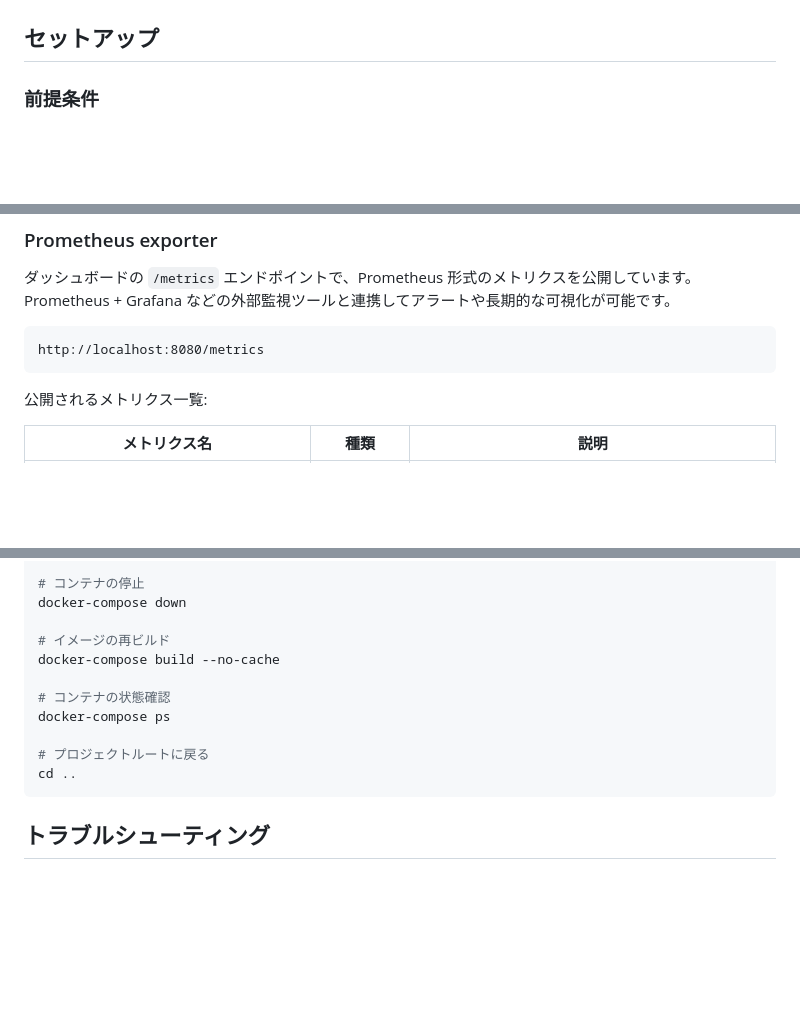
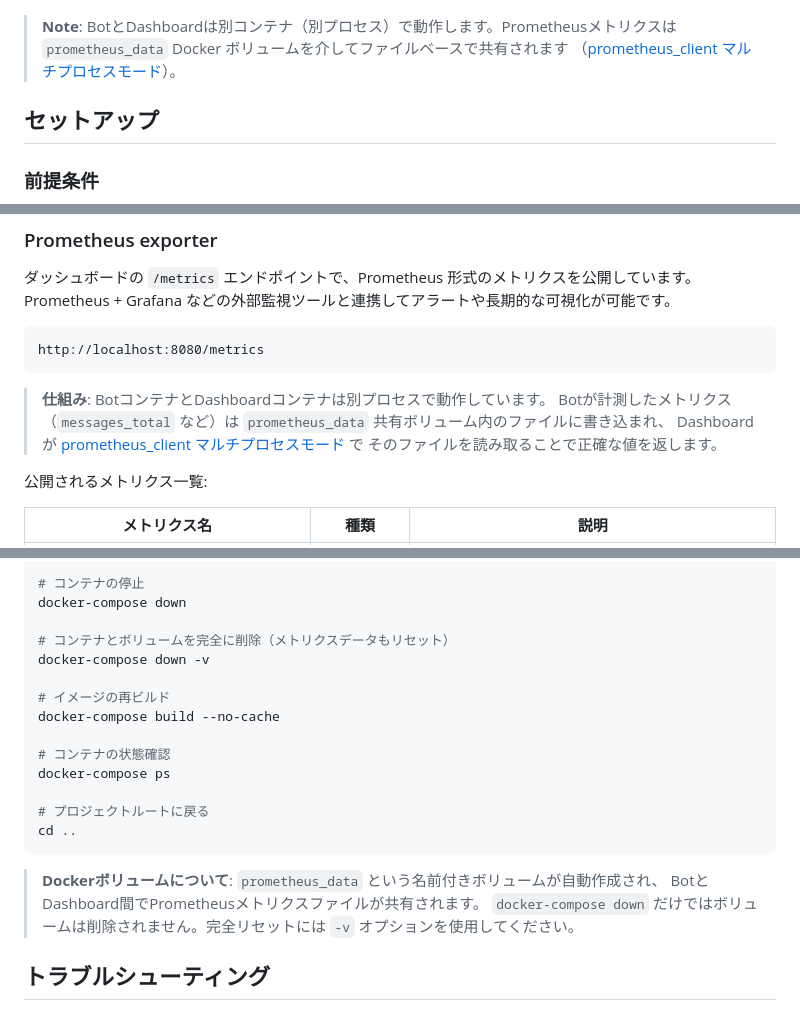
Before and after one commit to syuutaMC/TalkBot2, a Markdown page: README.md, 3 parts joined by grey strips. Rendered like a GitHub page; blank space fills up the shorter version.

Commit message:
docs: README更新（Prometheusマルチプロセス対応・ボリューム説明を追加）
Agent-Logs-Url: https://github.com/syuutaMC/TalkBot2/sessions/17e666c2-d0c2-4f1d-b193-6a7d84d9a6c0

Co-authored-by: syuutaMC <24616575+syuutaMC@users.noreply.github.com>

````diff
--- a/README.md
+++ b/README.md
@@ -86,6 +89,10 @@ graph TB
     Prometheus -->|スクレイプ /metrics| Dashboard
     Grafana -->|クエリ| Prometheus
 ```
+
+> **Note**: BotとDashboardは別コンテナ（別プロセス）で動作します。Prometheusメトリクスは
+> `prometheus_data` Docker ボリュームを介してファイルベースで共有されます
+> （[prometheus_client マルチプロセスモード](https://prometheus.github.io/client_python/multiprocess/)）。
 
 ## セットアップ
 
@@ -326,6 +334,11 @@ Prometheus + Grafana などの外部監視ツールと連携してアラート
 http://localhost:8080/metrics
 ```
 
+> **仕組み**: BotコンテナとDashboardコンテナは別プロセスで動作しています。
+> Botが計測したメトリクス（`messages_total` など）は `prometheus_data` 共有ボリューム内のファイルに書き込まれ、
+> Dashboardが [prometheus_client マルチプロセスモード](https://prometheus.github.io/client_python/multiprocess/) で
+> そのファイルを読み取ることで正確な値を返します。
+
 公開されるメトリクス一覧:
 
 | メトリクス名 | 種類 | 説明 |
@@ -373,6 +388,9 @@ docker-compose restart
 # コンテナの停止
 docker-compose down
 
+# コンテナとボリュームを完全に削除（メトリクスデータもリセット）
+docker-compose down -v
+
 # イメージの再ビルド
 docker-compose build --no-cache
 
@@ -382,6 +400,10 @@ docker-compose ps
 # プロジェクトルートに戻る
 cd ..
 ```
+
+> **Dockerボリュームについて**: `prometheus_data` という名前付きボリュームが自動作成され、
+> BotとDashboard間でPrometheusメトリクスファイルが共有されます。
+> `docker-compose down` だけではボリュームは削除されません。完全リセットには `-v` オプションを使用してください。
 
 ## トラブルシューティング
 
````
Also changed, not shown: other parts of README.md (+7 -1 lines).
